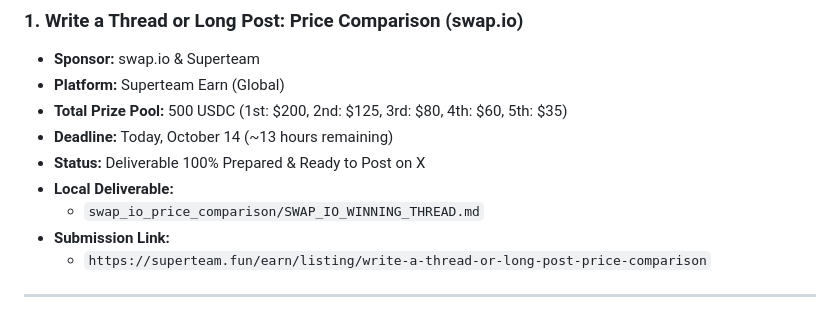
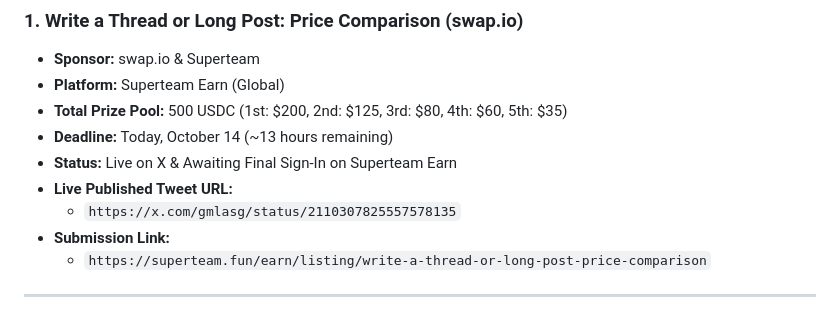
Before and after one commit to hassnasgari/hassnasgari, a Markdown page: ACTIVE_JOB.md, the part around the change. GitHub-like rendering.

Commit message:
docs: record published tweet URL for swap.io bounty

```diff
--- a/ACTIVE_JOB.md
+++ b/ACTIVE_JOB.md
@@ -70,9 +70,9 @@
 - **Platform:** Superteam Earn (Global)
 - **Total Prize Pool:** 500 USDC (1st: $200, 2nd: $125, 3rd: $80, 4th: $60, 5th: $35)
 - **Deadline:** Today, October 14 (~13 hours remaining)
-- **Status:** Deliverable 100% Prepared & Ready to Post on X
-- **Local Deliverable:**
-  - `swap_io_price_comparison/SWAP_IO_WINNING_THREAD.md`
+- **Status:** Live on X & Awaiting Final Sign-In on Superteam Earn
+- **Live Published Tweet URL:**
+  - `https://x.com/gmlasg/status/2110307825557578135`
 - **Submission Link:**
   - `https://superteam.fun/earn/listing/write-a-thread-or-long-post-price-comparison`
 
```
